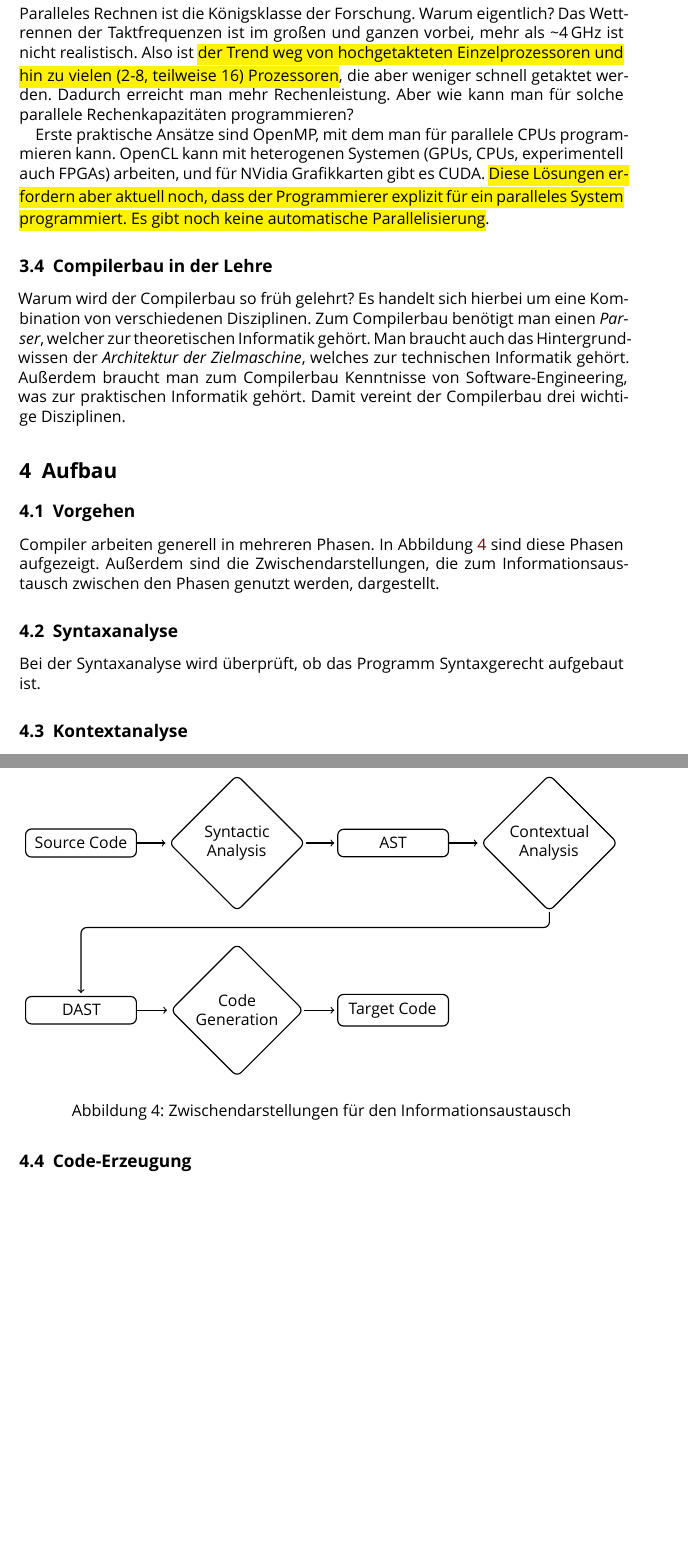
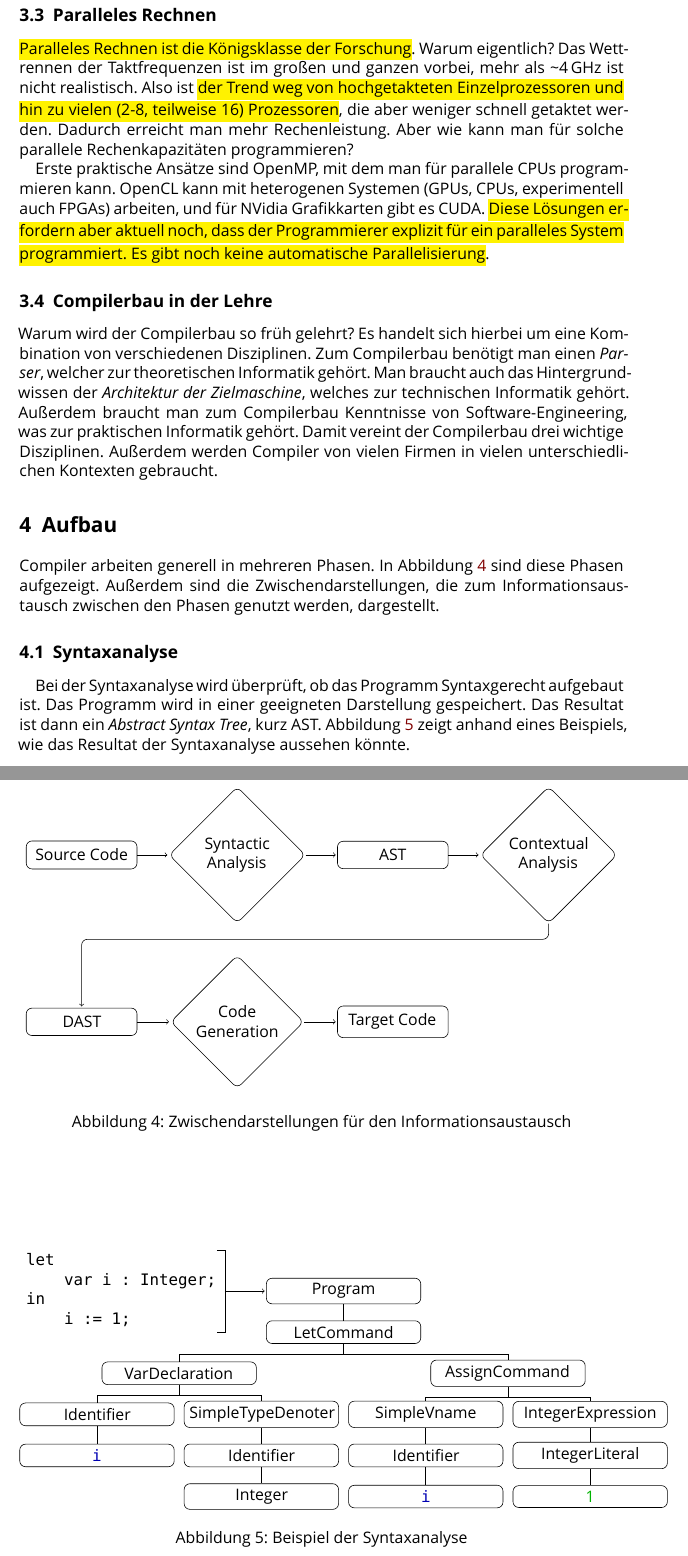
Before and after one commit to BreraMansoorAhmad/eicb, a LaTeX document (notizen.tex): two parts of pages 6 and 7 of 9 before the commit and two parts of pages 6 and 7 of 10 after it, joined at a grey line, cut at the place of the change, the shorter picture padded with empty space. Compiled offline with XeLaTeX; a missing font is replaced by an installed copy or a similar font.

Commit message:
updates notes

```diff
--- a/notizen.tex
+++ b/notizen.tex
@@ -20,6 +20,7 @@
 \usepackage{tikz}
 \usetikzlibrary{shapes.geometric}
 \usetikzlibrary{shapes.arrows}
+\usetikzlibrary{positioning}
 \newtcolorbox{anmerkung}{%
   grow to left by=10pt,
   colback=black!10,
@@ -190,25 +181,23 @@ Je nach Anwendungsgebiet sind die Anforderungen mehr oder weniger wichtig. CPUs
 
 \subsection{Paralleles Rechnen}
 
-Paralleles Rechnen ist die Königsklasse der Forschung. Warum eigentlich? Das Wettrennen der Taktfrequenzen ist im großen und ganzen vorbei, mehr als \textasciitilde4\,GHz ist nicht realistisch. Also ist \hl{der Trend weg von hochgetakteten Einzelprozessoren und hin zu vielen (2-8, teilweise 16) Prozessoren}, die aber weniger schnell getaktet werden. Dadurch erreicht man mehr Rechenleistung. Aber wie kann man für solche parallele Rechenkapazitäten programmieren?
+\hl{Paralleles Rechnen ist die Königsklasse der Forschung}. Warum eigentlich? Das Wettrennen der Taktfrequenzen ist im großen und ganzen vorbei, mehr als \textasciitilde4\,GHz ist nicht realistisch. Also ist \hl{der Trend weg von hochgetakteten Einzelprozessoren und hin zu vielen (2-8, teilweise 16) Prozessoren}, die aber weniger schnell getaktet werden. Dadurch erreicht man mehr Rechenleistung. Aber wie kann man für solche parallele Rechenkapazitäten programmieren?
 
-Erste praktische Ansätze sind OpenMP, mit dem man für parallele CPUs programmieren kann. {OpenCL} kann mit heterogenen Systemen (GPUs, CPUs, experimentell auch FPGAs) arbeiten, und für NVidia Grafikkarten gibt es {CUDA}. \hl{Diese Lösungen erfordern aber aktuell noch, dass der Programmierer explizit für ein paralleles System programmiert. Es gibt noch keine automatische Parallelisierung}.
+Erste praktische Ansätze sind OpenMP, mit dem man für parallele CPUs programmieren kann. {OpenCL} kann mit heterogenen Systemen (GPUs, CPUs, experimentell auch FPGAs) arbeiten, und für NVidia Grafikkarten gibt es CUDA. \hl{Diese Lösungen erfordern aber aktuell noch, dass der Programmierer explizit für ein paralleles System programmiert. Es gibt noch keine automatische Parallelisierung}.
 
 \subsection{Compilerbau in der Lehre}
 
-Warum wird der Compilerbau so früh gelehrt? Es handelt sich hierbei um eine Kombination von verschiedenen Disziplinen. Zum Compilerbau benötigt man einen \emph{Parser}, welcher zur theoretischen Informatik gehört. Man braucht auch das Hintergrundwissen der \emph{Architektur der Zielmaschine}, welches zur technischen Informatik gehört. Außerdem braucht man zum Compilerbau Kenntnisse von Software-Engineering, was zur praktischen Informatik gehört. Damit vereint der Compilerbau drei wichtige Disziplinen.
+Warum wird der Compilerbau so früh gelehrt? Es handelt sich hierbei um eine Kombination von verschiedenen Disziplinen. Zum Compilerbau benötigt man einen \emph{Parser}, welcher zur theoretischen Informatik gehört. Man braucht auch das Hintergrundwissen der \emph{Architektur der Zielmaschine}, welches zur technischen Informatik gehört. Außerdem braucht man zum Compilerbau Kenntnisse von Software-Engineering, was zur praktischen Informatik gehört. Damit vereint der Compilerbau drei wichtige Disziplinen. Außerdem werden Compiler von vielen Firmen in vielen unterschiedlichen Kontexten gebraucht.
 
 \section{Aufbau}
-
-\subsection{Vorgehen}
 
 Compiler arbeiten generell in mehreren Phasen. In Abbildung \ref{fig:compilerstages} sind diese Phasen aufgezeigt. Außerdem sind die  Zwischendarstellungen, die zum Informationsaustausch zwischen den Phasen genutzt werden, dargestellt.
 
 \begin{figure}\centering
 \begin{tikzpicture}[
-  stage/.style={diamond, draw=black, thick, text width=6em, text centered, inner sep=0.1em, rounded corners},
-  repr/.style={rectangle, draw=black, thick, text width=6em, text badly centered, inner sep=0.5em, rounded corners},
-  line/.style={draw, thick, ->, shorten >=2pt, rounded corners}]
+  stage/.style={diamond, draw=black, text width=6em, text centered, inner sep=0.1em, rounded corners},
+  repr/.style={rectangle, draw=black, text width=6em, text badly centered, inner sep=0.5em, rounded corners},
+  line/.style={draw, ->, shorten >=1pt, rounded corners}]
 \matrix[column sep=2em, row sep=1em]{
   \node[repr] (source) {Source Code};
   & \node[stage] (syntax) {Syntactic Analysis};
@@ -234,8 +223,49 @@ Compiler arbeiten generell in mehreren Phasen. In Abbildung \ref{fig:compilersta
 \end{figure}
 
 \subsection{Syntaxanalyse}
+\begin{figure}
+\begin{tikzpicture}
+  \node (programm) {\begin{minipage}{4.7cm}
+  \begin{lstlisting}
+let
+    var i : Integer;
+in
+    i := 1;
+  \end{lstlisting}
+  \end{minipage}};
+  \begin{scope}[
+    every node/.style={rectangle, draw=black, text width=3.5cm, rounded corners, text centered},
+    edge from parent path={(\tikzparentnode.south) -- ++(0,-0.25cm)
+			-| (\tikzchildnode.north)},
+			level 1/.style={level distance=1cm},
+			level 2/.style={sibling distance=8cm},
+			level 3/.style={sibling distance=4cm}]
+  \node[right=of programm] (ast) {Program}
+    child[grow=down] {node {LetCommand}
+      child {node {VarDeclaration}
+        child {node {Identifier}
+          child {node {\color{blue!70!black}\texttt{i}}}}
+        child {node {SimpleTypeDenoter}
+          child {node {Identifier}
+            child {node {Integer}}}}}
+      child {node {AssignCommand}
+        child {node {SimpleVname}
+          child {node {Identifier}
+            child {node {\color{blue!70!black}\texttt{i}}}}}
+        child {node {IntegerExpression}
+          child {node {IntegerLiteral}
+            child {node {\color{green!70!black}1}}}}}};
+  \draw[shorten >=1pt, ->] (programm) -- (ast);
+  \path (programm.north east) ++(0, -0.3cm) coordinate (ptop);
+  \path (programm.south east) ++(0, 0.3cm) coordinate (pbot);
+  \draw (ptop) +(-0.2cm,0) -- +(0,0) -- (pbot) -- +(-0.2cm,0);
+  \end{scope}
+\end{tikzpicture}
+\caption{Beispiel der Syntaxanalyse}\label{fig:syntaxanalyse}
+\end{figure}
 
-Bei der Syntaxanalyse wird überprüft, ob das Programm Syntaxgerecht aufgebaut ist.
+Bei der Syntaxanalyse wird überprüft, ob das Programm Syntaxgerecht aufgebaut ist. Das Programm wird in einer geeigneten Darstellung gespeichert. Das Resultat ist dann ein \emph{Abstract Syntax Tree}, kurz AST. Abbildung \ref{fig:syntaxanalyse} zeigt anhand eines Beispiels, wie das Resultat der Syntaxanalyse aussehen könnte.
+
 
 \subsection{Kontextanalyse}
 
```
Also changed, not shown: notizen.pdf, notizen.tex (38 more changed lines).
